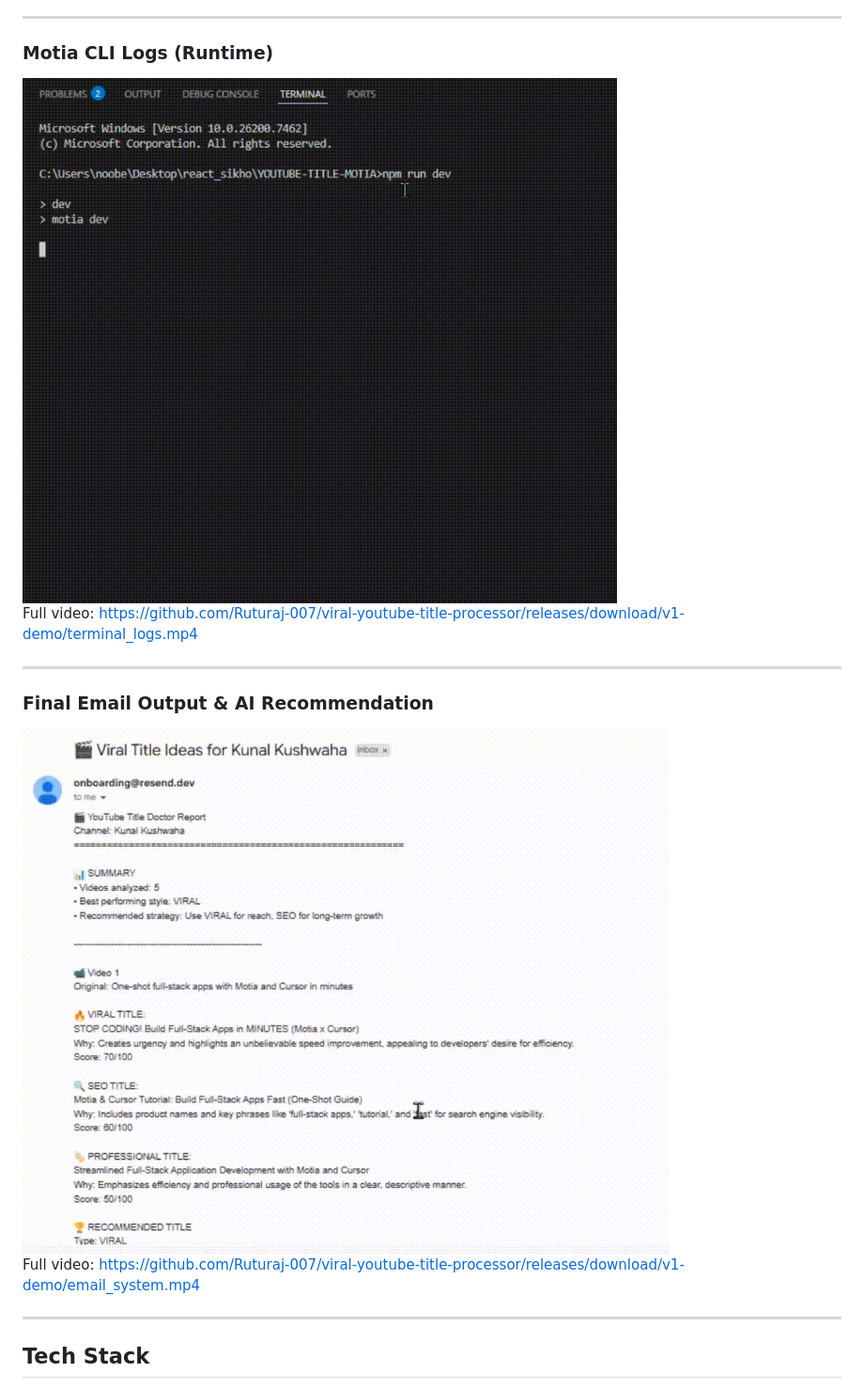
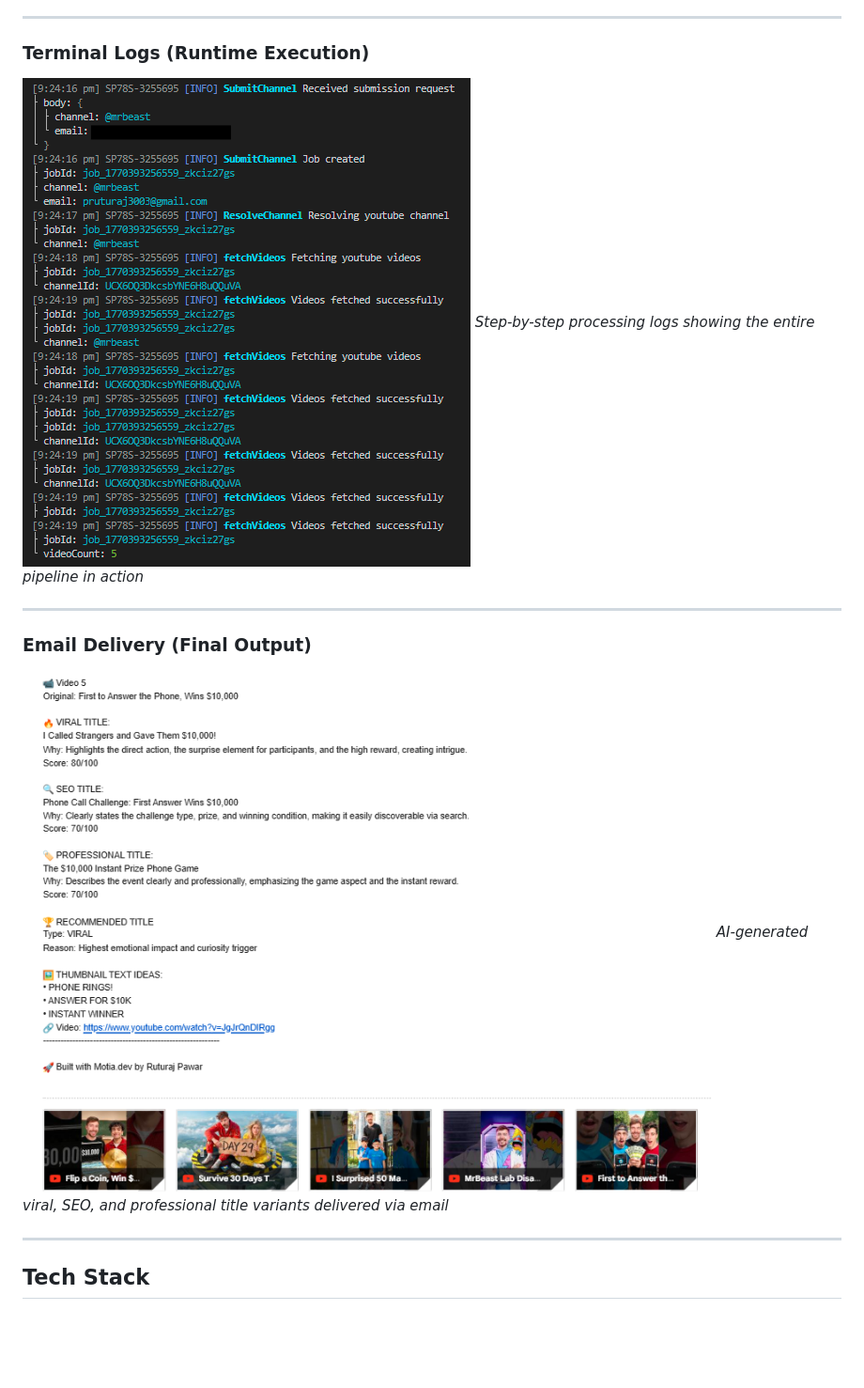
Before and after one commit to Ruturaj-007/viral-youtube-title-processor, a Markdown page: readme.md, the part around one of its changes. Shown at 94% size. Rendered like a GitHub page; blank space fills up the shorter version.

```diff
--- a/readme.md
+++ b/readme.md
@@ -19,18 +21,17 @@ Full video: https://github.com/Ruturaj-007/viral-youtube-title-processor/release
 
 ---
 
-### Motia CLI Logs (Runtime)
-![Motia CLI Logs](screenrecordings/terminal_logs.gif)
-Full video: https://github.com/Ruturaj-007/viral-youtube-title-processor/releases/download/v1-demo/terminal_logs.mp4
+### Terminal Logs (Runtime Execution)
+![CLI Logs](screenrecordings/motia_cli_logss.png)
+*Step-by-step processing logs showing the entire pipeline in action*
 
 ---
 
-### Final Email Output & AI Recommendation
-![Email Output](screenrecordings/email_system.gif)
-Full video: https://github.com/Ruturaj-007/viral-youtube-title-processor/releases/download/v1-demo/email_system.mp4
+### Email Delivery (Final Output)
+![Email Result](screenrecordings/email_systemm.png)
+*AI-generated viral, SEO, and professional title variants delivered via email*
 
 ---
-
 ## Tech Stack
 
 - **Motia** – workflows & steps
```
Also changed, not shown: other parts of readme.md (+8 -6 lines).
